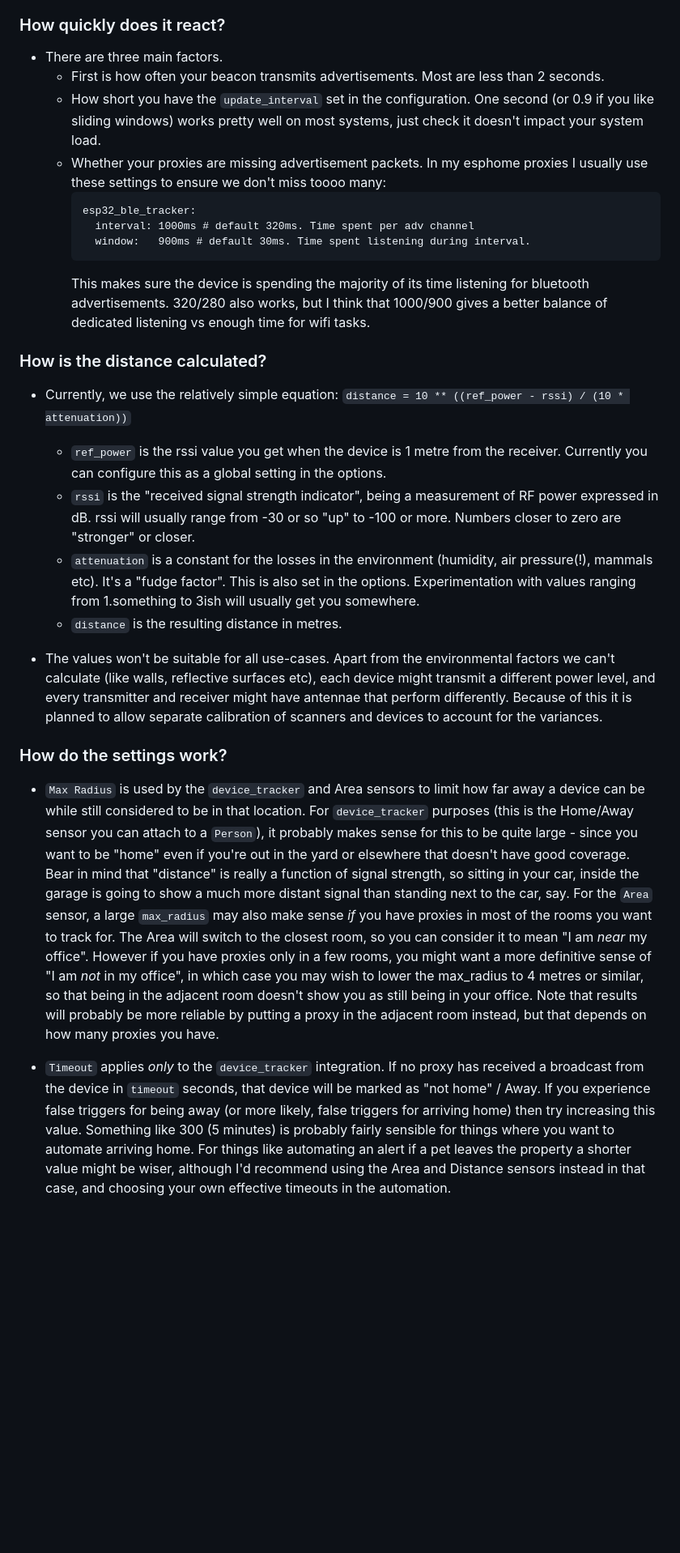
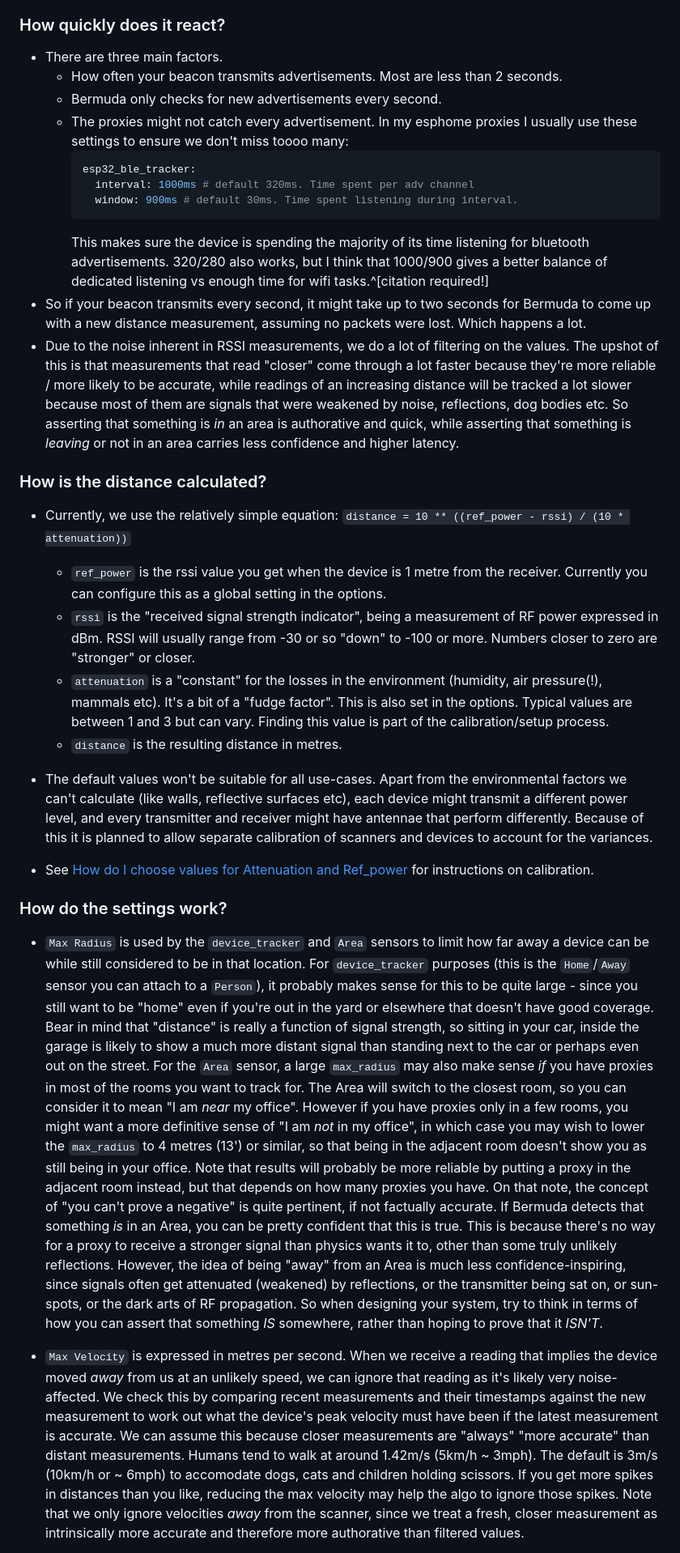
Before and after one commit to agittins/bermuda, a Markdown page: README.md, the part around one of its changes. Shown at 81% size. Rendered like a GitHub page; blank space fills up the shorter version.

````diff
--- a/README.md
+++ b/README.md
@@ -213,20 +215,20 @@ So how does that help?
 ### How quickly does it react?
 
 - There are three main factors.
-  - First is how often your beacon transmits advertisements. Most are less than 2 seconds.
-  - How short you have the `update_interval` set in the configuration. One second (or 0.9 if
-    you like sliding windows) works pretty well on most systems, just check it doesn't impact
-    your system load.
-  - Whether your proxies are missing advertisement packets. In my esphome proxies I usually
+  - How often your beacon transmits advertisements. Most are less than 2 seconds.
+  - Bermuda only checks for new advertisements every second.
+  - The proxies might not catch every advertisement. In my esphome proxies I usually
     use these settings to ensure we don't miss toooo many:
-    ```
+    ```yaml
     esp32_ble_tracker:
       interval: 1000ms # default 320ms. Time spent per adv channel
-      window:   900ms # default 30ms. Time spent listening during interval.
+      window: 900ms # default 30ms. Time spent listening during interval.
     ```
     This makes sure the device is spending the majority of its time listening for
     bluetooth advertisements. 320/280 also works, but I think that 1000/900 gives a better
-    balance of dedicated listening vs enough time for wifi tasks.
+    balance of dedicated listening vs enough time for wifi tasks.^[citation required!]
+- So if your beacon transmits every second, it might take up to two seconds for Bermuda to come up with a new distance measurement, assuming no packets were lost. Which happens a lot.
+- Due to the noise inherent in RSSI measurements, we do a lot of filtering on the values. The upshot of this is that measurements that read "closer" come through a lot faster because they're more reliable / more likely to be accurate, while readings of an increasing distance will be tracked a lot slower because most of them are signals that were weakened by noise, reflections, dog bodies etc. So asserting that something is _in_ an area is authorative and quick, while asserting that something is _leaving_ or not in an area carries less confidence and higher latency.
 
 ### How is the distance calculated?
 
@@ -236,37 +238,47 @@ So how does that help?
   - `ref_power` is the rssi value you get when the device is 1 metre from the receiver.
     Currently you can configure this as a global setting in the options.
   - `rssi` is the "received signal strength indicator", being a measurement of RF power
-    expressed in dB. rssi will usually range from -30 or so "up" to -100 or more. Numbers
+    expressed in dBm. RSSI will usually range from -30 or so "down" to -100 or more. Numbers
     closer to zero are "stronger" or closer.
-  - `attenuation` is a constant for the losses in the environment (humidity, air pressure(!),
-    mammals etc). It's a "fudge factor". This is also set in the options. Experimentation with values
-    ranging from 1.something to 3ish will usually get you somewhere.
+  - `attenuation` is a "constant" for the losses in the environment (humidity, air pressure(!),
+    mammals etc). It's a bit of a "fudge factor". This is also set in the options. Typical values
+    are between 1 and 3 but can vary. Finding this value is part of the calibration/setup process.
   - `distance` is the resulting distance in metres.
 
-- The values won't be suitable for all use-cases. Apart from the environmental factors we can't calculate
+- The default values won't be suitable for all use-cases. Apart from the environmental factors we can't calculate
   (like walls, reflective surfaces etc), each device might transmit a different power level, and every transmitter
   and receiver might have antennae that perform differently. Because of this it is planned to allow separate
   calibration of scanners and devices to account for the variances.
 
+- See [How do I choose values for Attenuation and Ref_power](#how-do-i-choose-values-for-attenuation-and-ref_power) for instructions on calibration.
+
 ### How do the settings work?
 
-- `Max Radius` is used by the `device_tracker` and Area sensors to limit how far away a device can be while still
-  considered to be in that location. For `device_tracker` purposes (this is the Home/Away sensor you can attach to a
-  `Person`), it probably makes sense for this to be quite large - since you want to be "home" even if you're out
+- `Max Radius` is used by the `device_tracker` and `Area` sensors to limit how far away a device can be while still
+  considered to be in that location. For `device_tracker` purposes (this is the `Home`/`Away` sensor you can attach to a
+  `Person`), it probably makes sense for this to be quite large - since you still want to be "home" even if you're out
   in the yard or elsewhere that doesn't have good coverage. Bear in mind that "distance" is really a function of
-  signal strength, so sitting in your car, inside the garage is going to show a much more distant signal than standing
-  next to the car, say.
+  signal strength, so sitting in your car, inside the garage is likely to show a much more distant signal than standing
+  next to the car or perhaps even out on the street.
   For the `Area` sensor, a large `max_radius` may also make sense _if_ you have proxies in most of the rooms you want
   to track for. The Area will switch to the closest room, so you can consider it to mean "I am _near_ my office".
   However if you have proxies only in a few rooms, you might want a more definitive sense of "I am _not_ in my office",
-  in which case you may wish to lower the max_radius to 4 metres or similar, so that being in the adjacent room doesn't
+  in which case you may wish to lower the `max_radius` to 4 metres (13') or similar, so that being in the adjacent room doesn't
   show you as still being in your office. Note that results will probably be more reliable by putting a proxy in the
   adjacent room instead, but that depends on how many proxies you have.
+  On that note, the concept of "you can't prove a negative" is quite pertinent, if not factually accurate. If Bermuda detects
+  that something _is_ in an Area, you can be pretty confident that this is true. This is because there's no way for a
+  proxy to receive a stronger signal than physics wants it to, other than some truly unlikely reflections. However, the idea
+  of being "away" from an Area is much less confidence-inspiring, since signals often get attenuated (weakened) by reflections,
+  or the transmitter being sat on, or sun-spots, or the dark arts of RF propagation. So when designing your system, try to
+  think in terms of how you can assert that something _IS_ somewhere, rather than hoping to prove that it _ISN'T_.
 
-- `Timeout` applies _only_ to the `device_tracker` integration. If no proxy has received a broadcast from the device
-  in `timeout` seconds, that device will be marked as "not home" / Away. If you experience false triggers for being away
-  (or more likely, false triggers for arriving home) then try increasing this value. Something like 300 (5 minutes) is
-  probably fairly sensible for things where you want to automate arriving home. For things like automating an alert if
-  a pet leaves the property a shorter value might be wiser, although I'd recommend using the Area and Distance sensors
-  instead in that case, and choosing your own effective timeouts in the automation.
+- `Max Velocity` is expressed in metres per second. When we receive a reading that implies the device moved _away_ from us
+  at an unlikely speed, we can ignore that reading as it's likely very noise-affected. We check this by comparing recent
+  measurements and their timestamps against the new measurement to work out what the device's peak velocity must have been
+  if the latest measurement is accurate. We can assume this because closer measurements are "always" "more accurate" than distant
+  measurements. Humans tend to walk at around 1.42m/s (5km/h ~ 3mph). The default is 3m/s (10km/h or ~ 6mph) to accomodate
+  dogs, cats and children holding scissors. If you get more spikes in distances than you like, reducing the max velocity may
+  help the algo to ignore those spikes. Note that we only ignore velocities _away_ from the scanner, since we treat a fresh,
+  closer measurement as intrinsically more accurate and therefore more authorative than filtered values.
 
````
Also changed, not shown: other parts of README.md (+58 -22 lines), img/screenshots/deviceinfo.png, img/screenshots/sensor-info.png, 1 other file.
